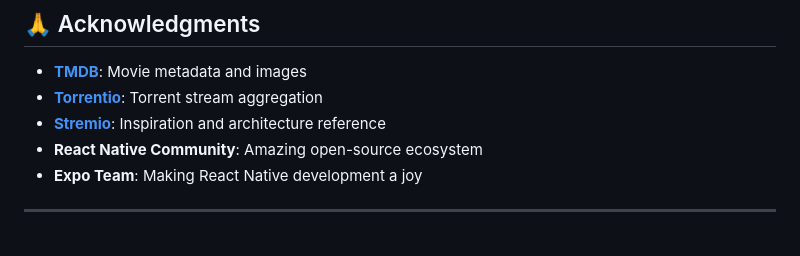
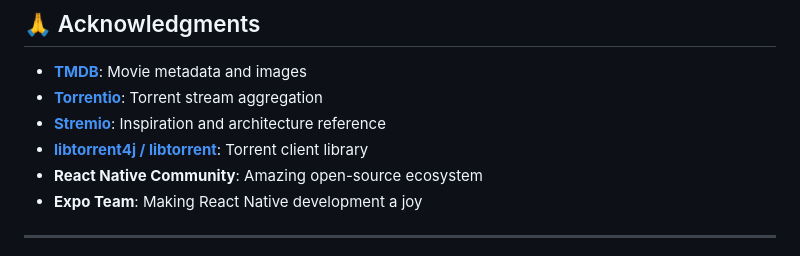
Before and after one commit to agustinow/BayWatch, a Markdown page: README.md, the part around the change. Rendered like a GitHub page.

Commit message:
Added libtorrent acknowledgement

```diff
--- a/README.md
+++ b/README.md
@@ -370,6 +370,7 @@ This project is licensed under the **MIT License** - see the [LICENSE](LICENSE)
 - **[TMDB](https://www.themoviedb.org/)**: Movie metadata and images
 - **[Torrentio](https://torrentio.strem.fun/)**: Torrent stream aggregation
 - **[Stremio](https://www.stremio.com/)**: Inspiration and architecture reference
+- **[libtorrent4j / libtorrent](libtorrent4j.org)**: Torrent client library
 - **React Native Community**: Amazing open-source ecosystem
 - **Expo Team**: Making React Native development a joy
 
```
